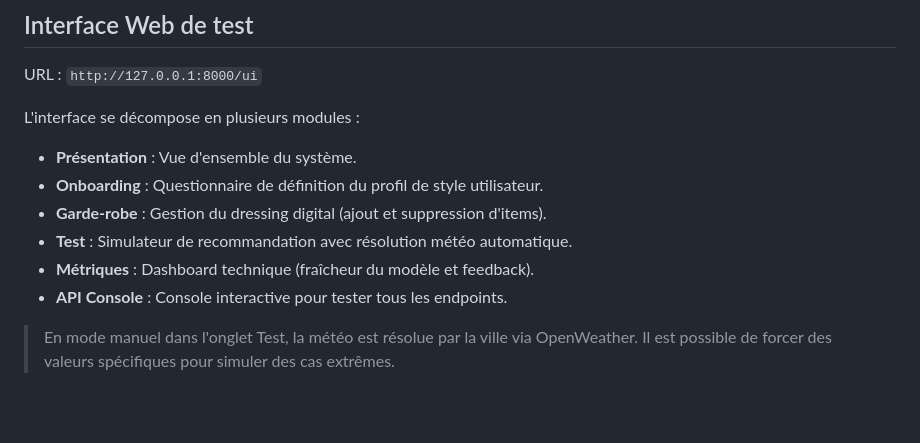
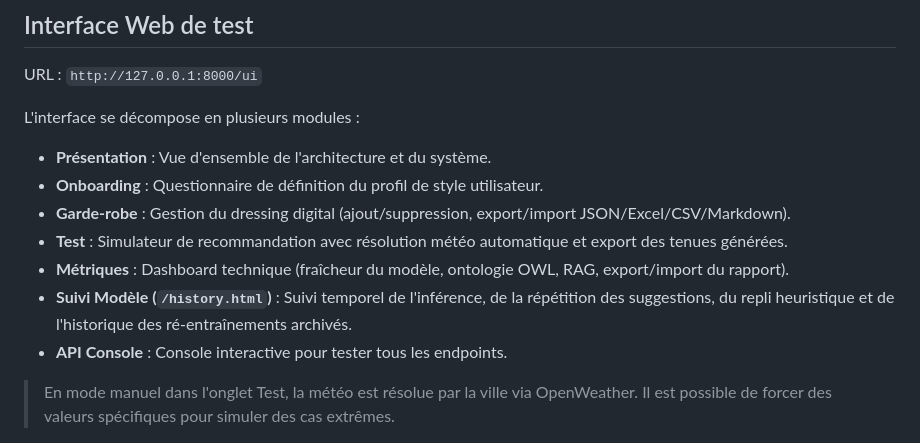
Before and after one commit to josoavj/mlOutfitSuggestion, a Markdown page: README.md, the part around the change. GitHub-like rendering; blank space fills up the shorter version.

Commit message:
docs: mise à jour du README principal avec le module de monitoring, history.html et l'exportation multi-formats

```diff
--- a/README.md
+++ b/README.md
@@ -219,11 +219,12 @@ uvicorn src.outfit_ml.api:app --reload
 URL : `http://127.0.0.1:8000/ui`
 
 L'interface se décompose en plusieurs modules :
-- **Présentation** : Vue d'ensemble du système.
+- **Présentation** : Vue d'ensemble de l'architecture et du système.
 - **Onboarding** : Questionnaire de définition du profil de style utilisateur.
-- **Garde-robe** : Gestion du dressing digital (ajout et suppression d'items).
-- **Test** : Simulateur de recommandation avec résolution météo automatique.
-- **Métriques** : Dashboard technique (fraîcheur du modèle et feedback).
+- **Garde-robe** : Gestion du dressing digital (ajout/suppression, export/import JSON/Excel/CSV/Markdown).
+- **Test** : Simulateur de recommandation avec résolution météo automatique et export des tenues générées.
+- **Métriques** : Dashboard technique (fraîcheur du modèle, ontologie OWL, RAG, export/import du rapport).
+- **Suivi Modèle (`/history.html`)** : Suivi temporel de l'inférence, de la répétition des suggestions, du repli heuristique et de l'historique des ré-entraînements archivés.
 - **API Console** : Console interactive pour tester tous les endpoints.
 
 > En mode manuel dans l'onglet Test, la météo est résolue par la ville via OpenWeather. Il est possible de forcer des valeurs spécifiques pour simuler des cas extrêmes.
```
